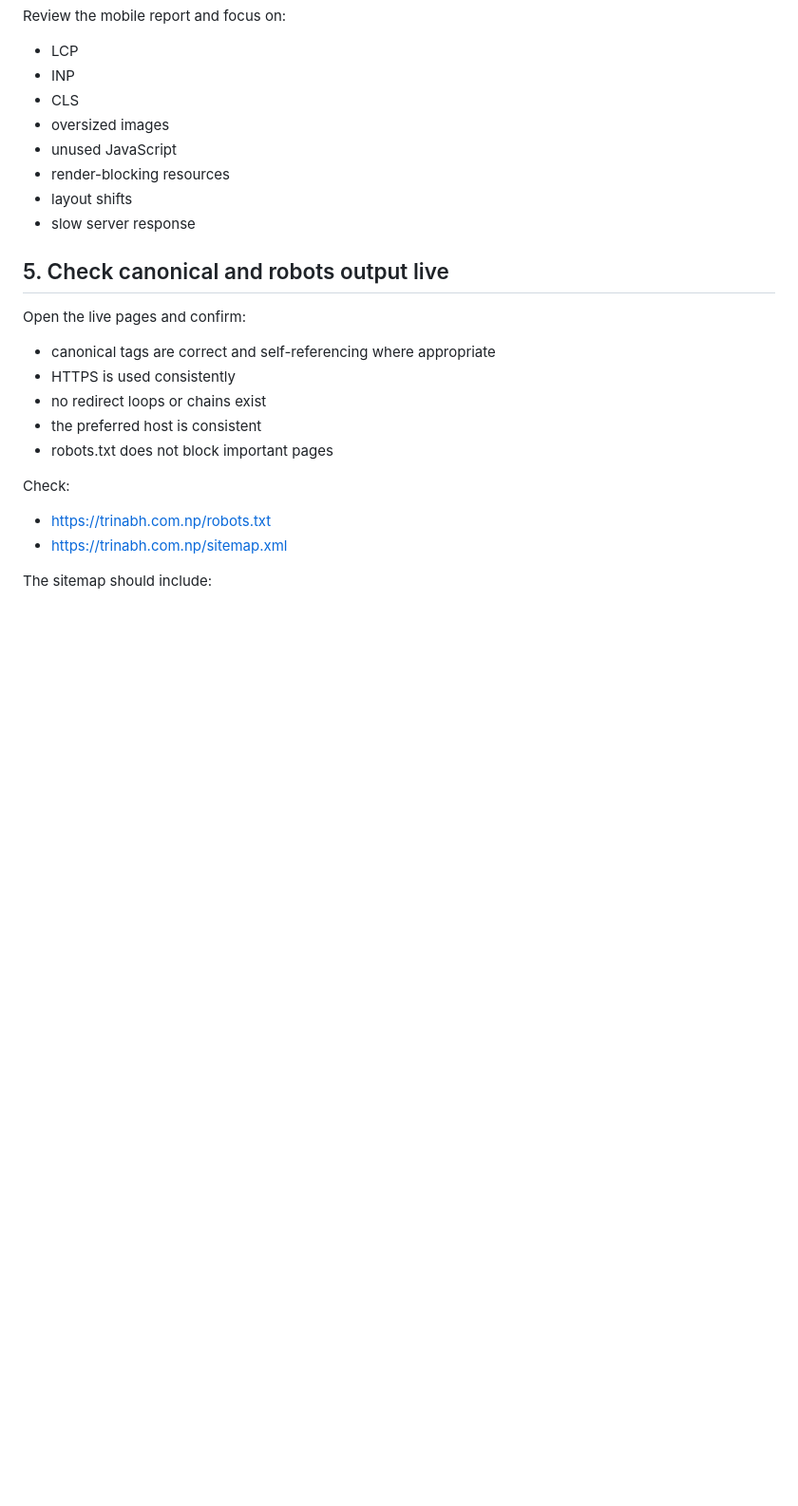
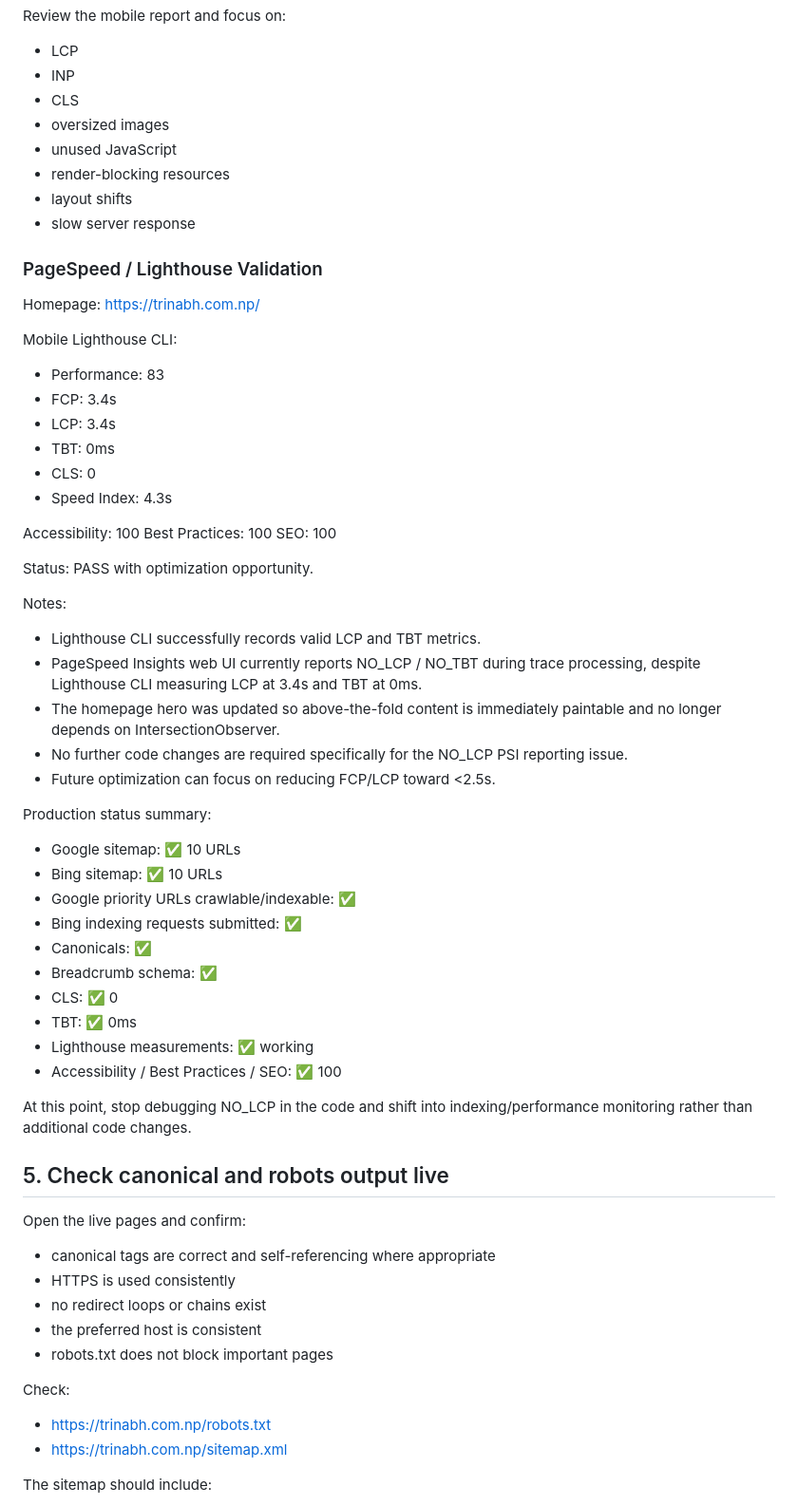
Before and after one commit to trinabhk/website-protfolio, a Markdown page: MANUAL_SEO_ACTIONS.md, the part around the change. Shown at 95% size. Rendered like a GitHub page; blank space fills up the shorter version.

Commit message:
Record homepage Lighthouse validation status

```diff
--- a/MANUAL_SEO_ACTIONS.md
+++ b/MANUAL_SEO_ACTIONS.md
@@ -58,6 +58,45 @@ Review the mobile report and focus on:
 - render-blocking resources
 - layout shifts
 - slow server response
+
+### PageSpeed / Lighthouse Validation
+
+Homepage: https://trinabh.com.np/
+
+Mobile Lighthouse CLI:
+- Performance: 83
+- FCP: 3.4s
+- LCP: 3.4s
+- TBT: 0ms
+- CLS: 0
+- Speed Index: 4.3s
+
+Accessibility: 100
+Best Practices: 100
+SEO: 100
+
+Status: PASS with optimization opportunity.
+
+Notes:
+- Lighthouse CLI successfully records valid LCP and TBT metrics.
+- PageSpeed Insights web UI currently reports NO_LCP / NO_TBT during trace processing, despite Lighthouse CLI measuring LCP at 3.4s and TBT at 0ms.
+- The homepage hero was updated so above-the-fold content is immediately paintable and no longer depends on IntersectionObserver.
+- No further code changes are required specifically for the NO_LCP PSI reporting issue.
+- Future optimization can focus on reducing FCP/LCP toward <2.5s.
+
+Production status summary:
+- Google sitemap: ✅ 10 URLs
+- Bing sitemap: ✅ 10 URLs
+- Google priority URLs crawlable/indexable: ✅
+- Bing indexing requests submitted: ✅
+- Canonicals: ✅
+- Breadcrumb schema: ✅
+- CLS: ✅ 0
+- TBT: ✅ 0ms
+- Lighthouse measurements: ✅ working
+- Accessibility / Best Practices / SEO: ✅ 100
+
+At this point, stop debugging NO_LCP in the code and shift into indexing/performance monitoring rather than additional code changes.
 
 ## 5. Check canonical and robots output live
 Open the live pages and confirm:
```
